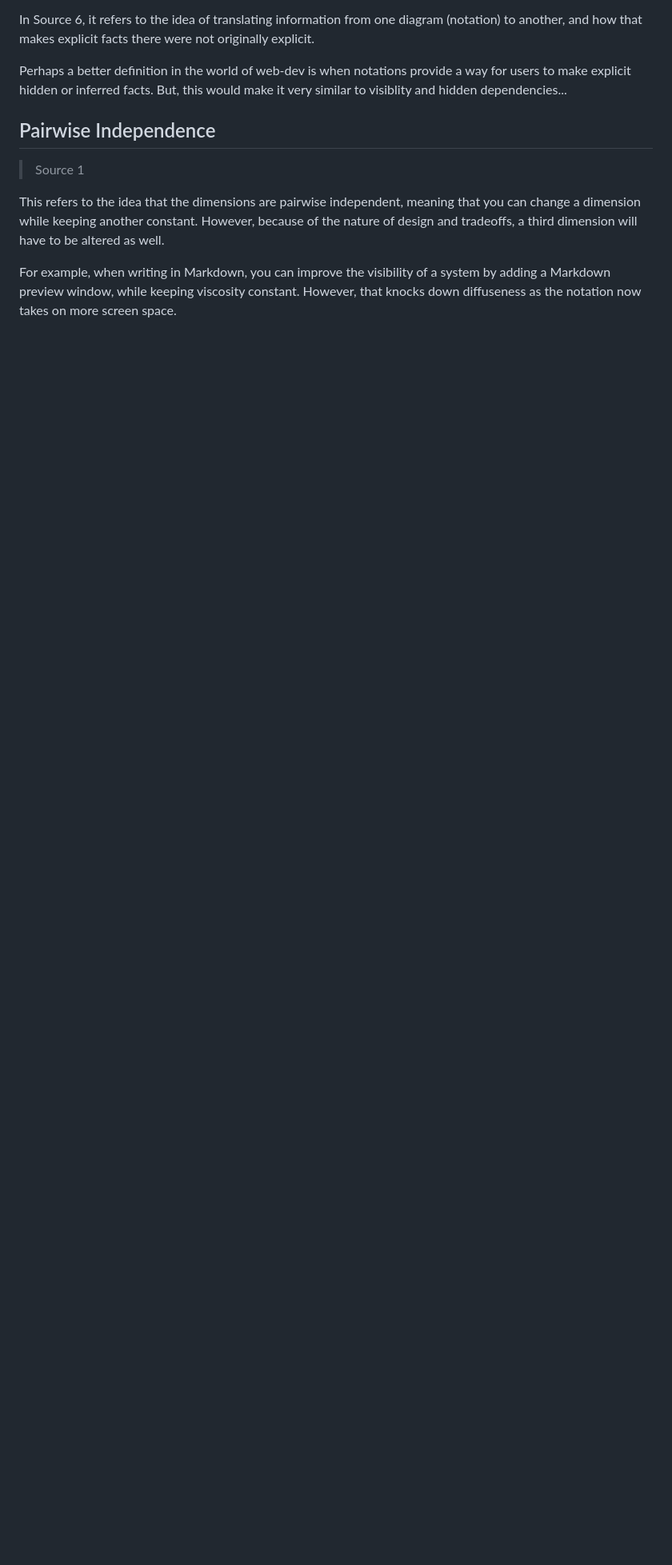
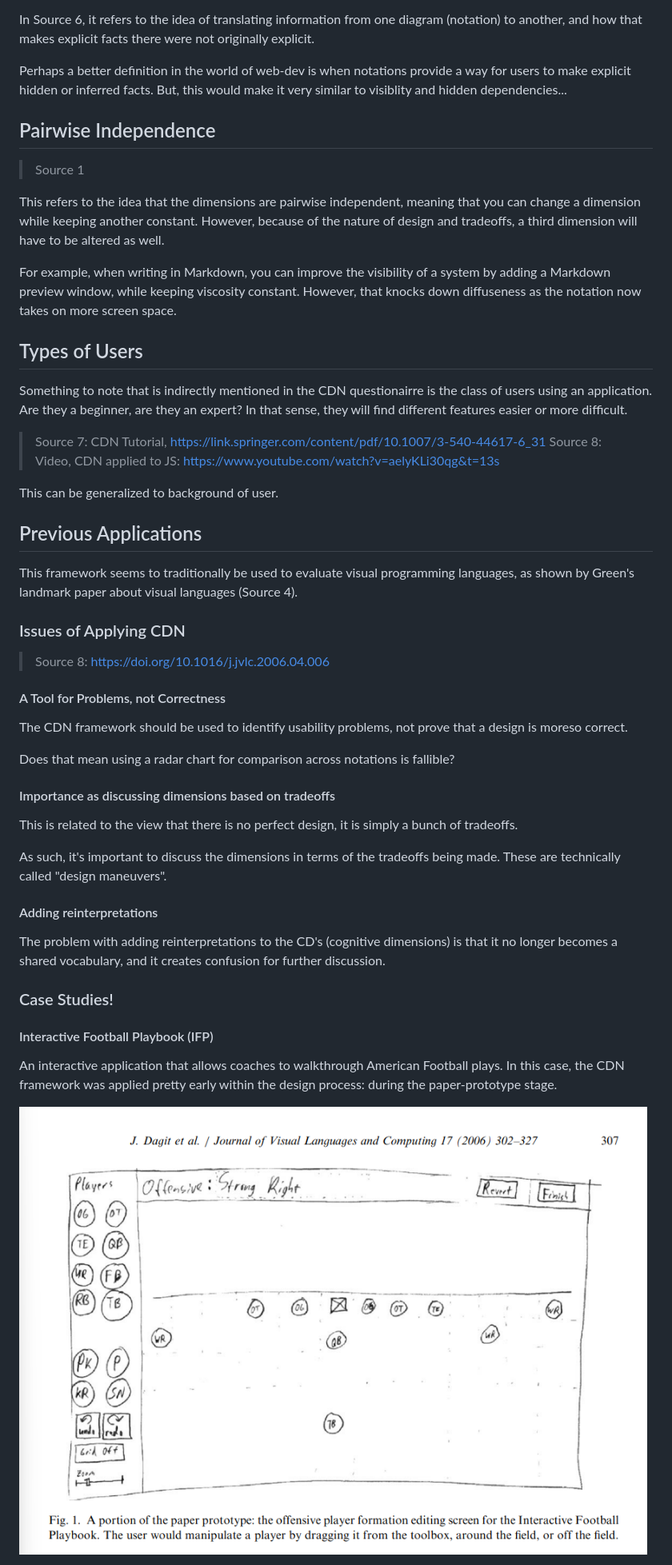
Before and after one commit to ahmed33033/learning_in_markdown, a Markdown page: developer-experience-cdn/developer-experience-cdn.md, the part around the change printed below. Shown: that part at 80% size. GitHub-like rendering; pictures changed too: developer-experience-cdn/images/football-paper-prototype.png (added); blank space fills up the shorter version.

Commit message:
Added details of a case study of CDN.

```diff
--- a/developer-experience-cdn/developer-experience-cdn.md
+++ b/developer-experience-cdn/developer-experience-cdn.md
@@ -179,3 +189,45 @@ Perhaps a better definition in the world of web-dev is when notations provide a
 This refers to the idea that the dimensions are pairwise independent, meaning that you can change a dimension while keeping another constant. However, because of the nature of design and tradeoffs, a third dimension will have to be altered as well.
 
 For example, when writing in Markdown, you can improve the visibility of a system by adding a Markdown preview window, while keeping viscosity constant. However, that knocks down diffuseness as the notation now takes on more screen space.
+
+## Types of Users
+
+Something to note that is indirectly mentioned in the CDN questionairre is the class of users using an application. Are they a beginner, are they an expert? In that sense, they will find different features easier or more difficult.
+
+> Source 7: CDN Tutorial, https://link.springer.com/content/pdf/10.1007/3-540-44617-6_31
+> Source 8: Video, CDN applied to JS: https://www.youtube.com/watch?v=aelyKLi30qg&t=13s
+
+This can be generalized to background of user.
+
+## Previous Applications
+
+This framework seems to traditionally be used to evaluate visual programming languages, as shown by Green's landmark paper about visual languages (Source 4).
+
+### Issues of Applying CDN
+
+> Source 8: https://doi.org/10.1016/j.jvlc.2006.04.006
+
+#### A Tool for Problems, not Correctness
+
+The CDN framework should be used to identify usability problems, not prove that a design is moreso correct.
+
+Does that mean using a radar chart for comparison across notations is fallible?
+
+#### Importance as discussing dimensions based on tradeoffs
+
+This is related to the view that there is no perfect design, it is simply a bunch of tradeoffs.
+
+As such, it's important to discuss the dimensions in terms of the tradeoffs being made. These are technically called "design maneuvers".
+
+#### Adding reinterpretations
+
+The problem with adding reinterpretations to the CD's (cognitive dimensions) is that it no longer becomes a shared vocabulary, and it creates confusion for further discussion.
+
+### Case Studies!
+
+#### Interactive Football Playbook (IFP)
+
+An interactive application that allows coaches to walkthrough American Football plays. In this case, the CDN framework was applied pretty early within the design process: during the paper-prototype stage.
+
+[![Football-paper-prototype](/developer-experience-cdn/images/football-paper-prototype.png)](https://doi.org/10.1016/j.jvlc.2006.04.006)
+
```
Also changed, not shown: other parts of developer-experience-cdn/developer-experience-cdn.md (+25 -2 lines).
